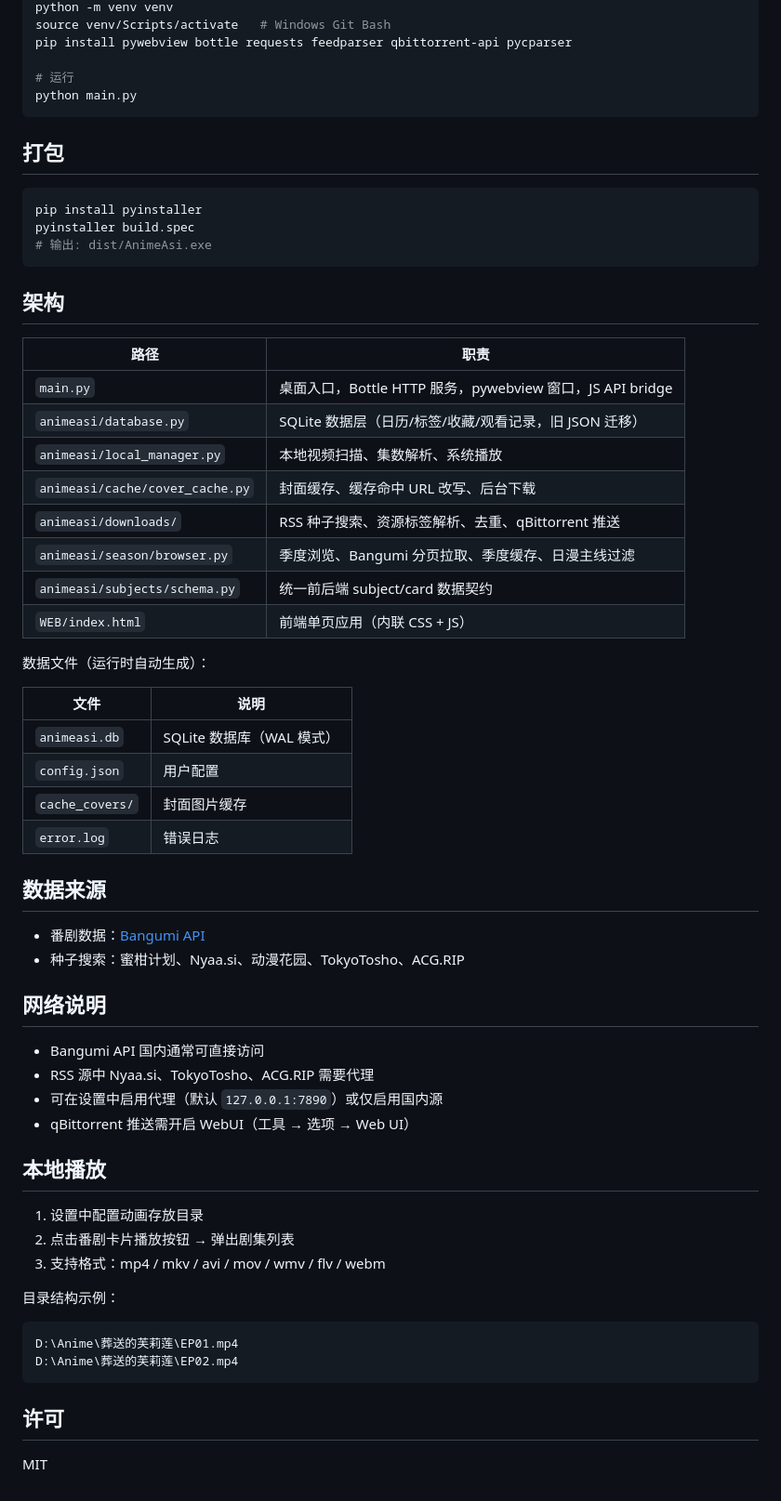
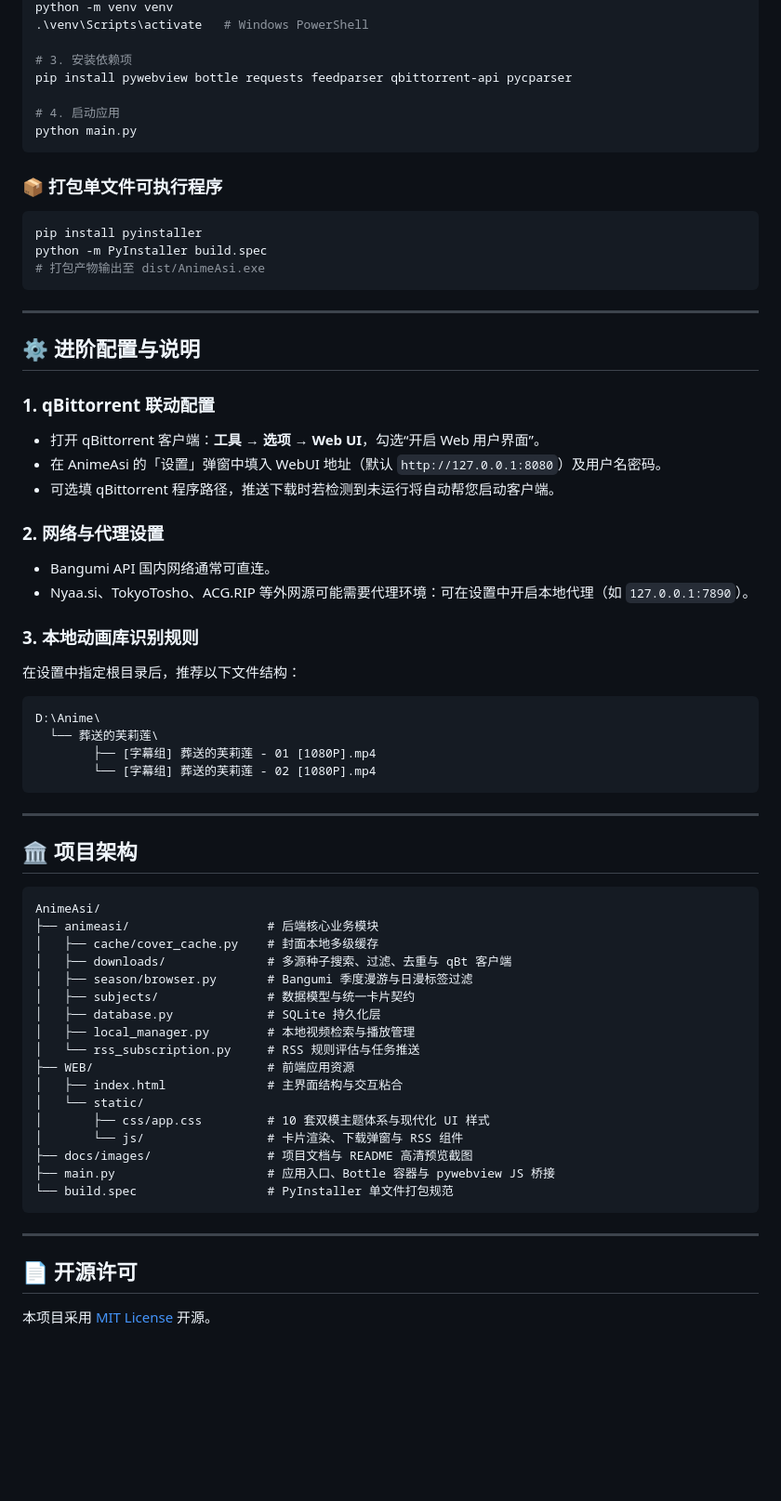
Before and after one commit to MonoAska/AnimeAsi, a Markdown page: README.md, the part around one of its changes. Shown at 93% size. Rendered like a GitHub page; blank space fills up the shorter version.

````diff
--- a/README.md
+++ b/README.md
@@ -21,65 +69,69 @@
 python -m venv venv
-source venv/Scripts/activate   # Windows Git Bash
+.\venv\Scripts\activate   # Windows PowerShell
+
+# 3. 安装依赖项
 pip install pywebview bottle requests feedparser qbittorrent-api pycparser
 
-# 运行
+# 4. 启动应用
 python main.py
 ```
 
-## 打包
+### 📦 打包单文件可执行程序
 
-```bash
+```powershell
 pip install pyinstaller
-pyinstaller build.spec
-# 输出: dist/AnimeAsi.exe
+python -m PyInstaller build.spec
+# 打包产物输出至 dist/AnimeAsi.exe
 ```
 
-## 架构
+---
 
-| 路径 | 职责 |
-|------|------|
-| `main.py` | 桌面入口，Bottle HTTP 服务，pywebview 窗口，JS API bridge |
-| `animeasi/database.py` | SQLite 数据层（日历/标签/收藏/观看记录，旧 JSON 迁移） |
-| `animeasi/local_manager.py` | 本地视频扫描、集数解析、系统播放 |
-| `animeasi/cache/cover_cache.py` | 封面缓存、缓存命中 URL 改写、后台下载 |
-| `animeasi/downloads/` | RSS 种子搜索、资源标签解析、去重、qBittorrent 推送 |
-| `animeasi/season/browser.py` | 季度浏览、Bangumi 分页拉取、季度缓存、日漫主线过滤 |
-| `animeasi/subjects/schema.py` | 统一前后端 subject/card 数据契约 |
-| `WEB/index.html` | 前端单页应用（内联 CSS + JS） |
+## ⚙️ 进阶配置与说明
 
-数据文件（运行时自动生成）：
+### 1. qBittorrent 联动配置
+- 打开 qBittorrent 客户端：**工具** → **选项** → **Web UI**，勾选“开启 Web 用户界面”。
+- 在 AnimeAsi 的「设置」弹窗中填入 WebUI 地址（默认 `http://127.0.0.1:8080`）及用户名密码。
+- 可选填 qBittorrent 程序路径，推送下载时若检测到未运行将自动帮您启动客户端。
 
-| 文件 | 说明 |
-|------|------|
-| `animeasi.db` | SQLite 数据库（WAL 模式） |
-| `config.json` | 用户配置 |
-| `cache_covers/` | 封面图片缓存 |
-| `error.log` | 错误日志 |
+### 2. 网络与代理设置
+- Bangumi API 国内网络通常可直连。
+- Nyaa.si、TokyoTosho、ACG.RIP 等外网源可能需要代理环境：可在设置中开启本地代理（如 `127.0.0.1:7890`）。
 
-## 数据来源
-
-- 番剧数据：[Bangumi API](https://bangumi.github.io/api/)
-- 种子搜索：蜜柑计划、Nyaa.si、动漫花园、TokyoTosho、ACG.RIP
-
-## 网络说明
-
-- Bangumi API 国内通常可直接访问
-- RSS 源中 Nyaa.si、TokyoTosho、ACG.RIP 需要代理
-- 可在设置中启用代理（默认 `127.0.0.1:7890`）或仅启用国内源
-- qBittorrent 推送需开启 WebUI（工具 → 选项 → Web UI）
-
-## 本地播放
-
-1. 设置中配置动画存放目录
-2. 点击番剧卡片播放按钮 → 弹出剧集列表
-3. 支持格式：mp4 / mkv / avi / mov / wmv / flv / webm
-
-目录结构示例：
+### 3. 本地动画库识别规则
+在设置中指定根目录后，推荐以下文件结构：
 ```
-D:\Anime\葬送的芙莉莲\EP01.mp4
-D:\Anime\葬送的芙莉莲\EP02.mp4
+D:\Anime\
+  └── 葬送的芙莉莲\
+        ├── [字幕组] 葬送的芙莉莲 - 01 [1080P].mp4
+        └── [字幕组] 葬送的芙莉莲 - 02 [1080P].mp4
 ```
 
-## 许可
+---
 
-MIT
+## 🏛️ 项目架构
+
+```
+AnimeAsi/
+├── animeasi/                   # 后端核心业务模块
+│   ├── cache/cover_cache.py    # 封面本地多级缓存
+│   ├── downloads/              # 多源种子搜索、过滤、去重与 qBt 客户端
+│   ├── season/browser.py       # Bangumi 季度漫游与日漫标签过滤
+│   ├── subjects/               # 数据模型与统一卡片契约
+│   ├── database.py             # SQLite 持久化层
+│   ├── local_manager.py        # 本地视频检索与播放管理
+│   └── rss_subscription.py     # RSS 规则评估与任务推送
+├── WEB/                        # 前端应用资源
+│   ├── index.html              # 主界面结构与交互粘合
+│   └── static/
+│       ├── css/app.css         # 10 套双模主题体系与现代化 UI 样式
+│       └── js/                 # 卡片渲染、下载弹窗与 RSS 组件
+├── docs/images/                # 项目文档与 README 高清预览截图
+├── main.py                     # 应用入口、Bottle 容器与 pywebview JS 桥接
+└── build.spec                  # PyInstaller 单文件打包规范
+```
+
+---
+
+## 📄 开源许可
+
+本项目采用 [MIT License](LICENSE) 开源。
````
Also changed, not shown: other parts of README.md (+61 -13 lines), docs/images/preview-dark.png (added), docs/images/preview-light.png (added), docs/images/preview-rss.png (added), docs/images/preview-settings.png (added).
